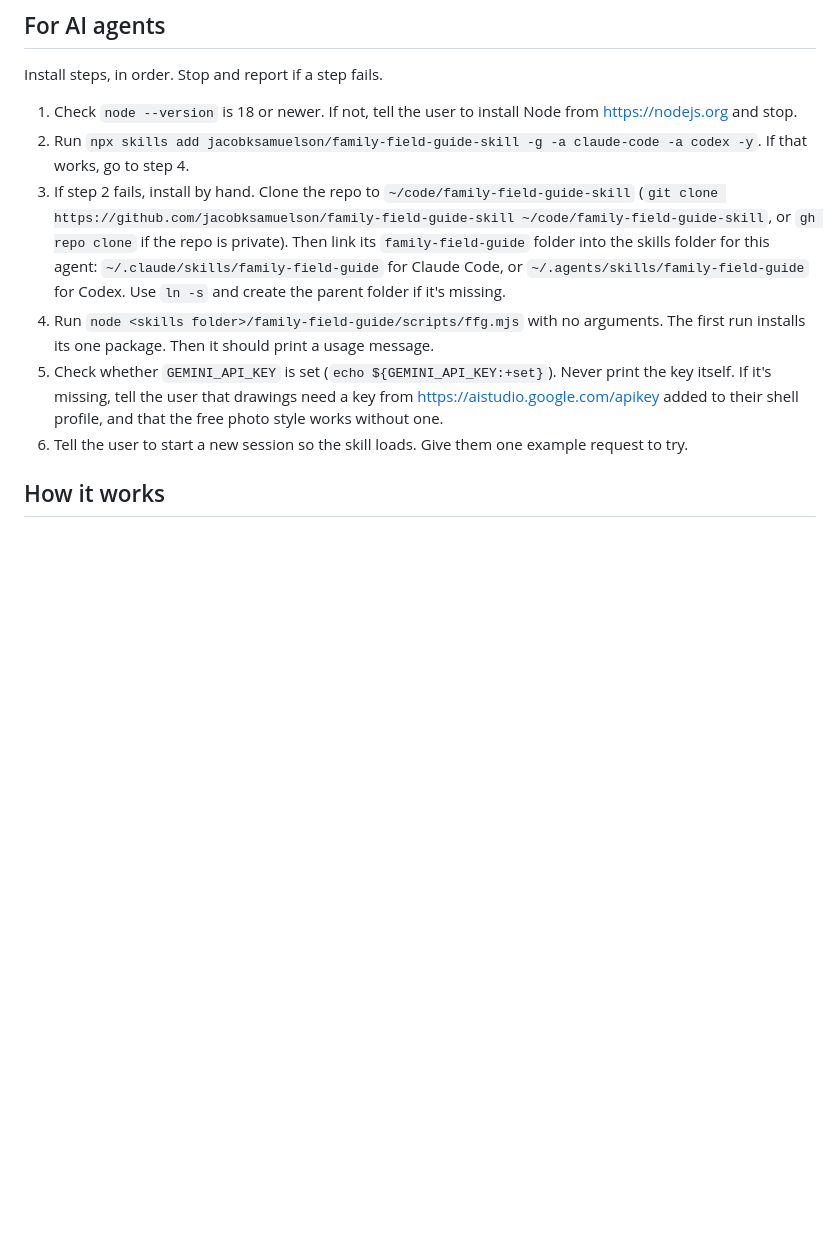
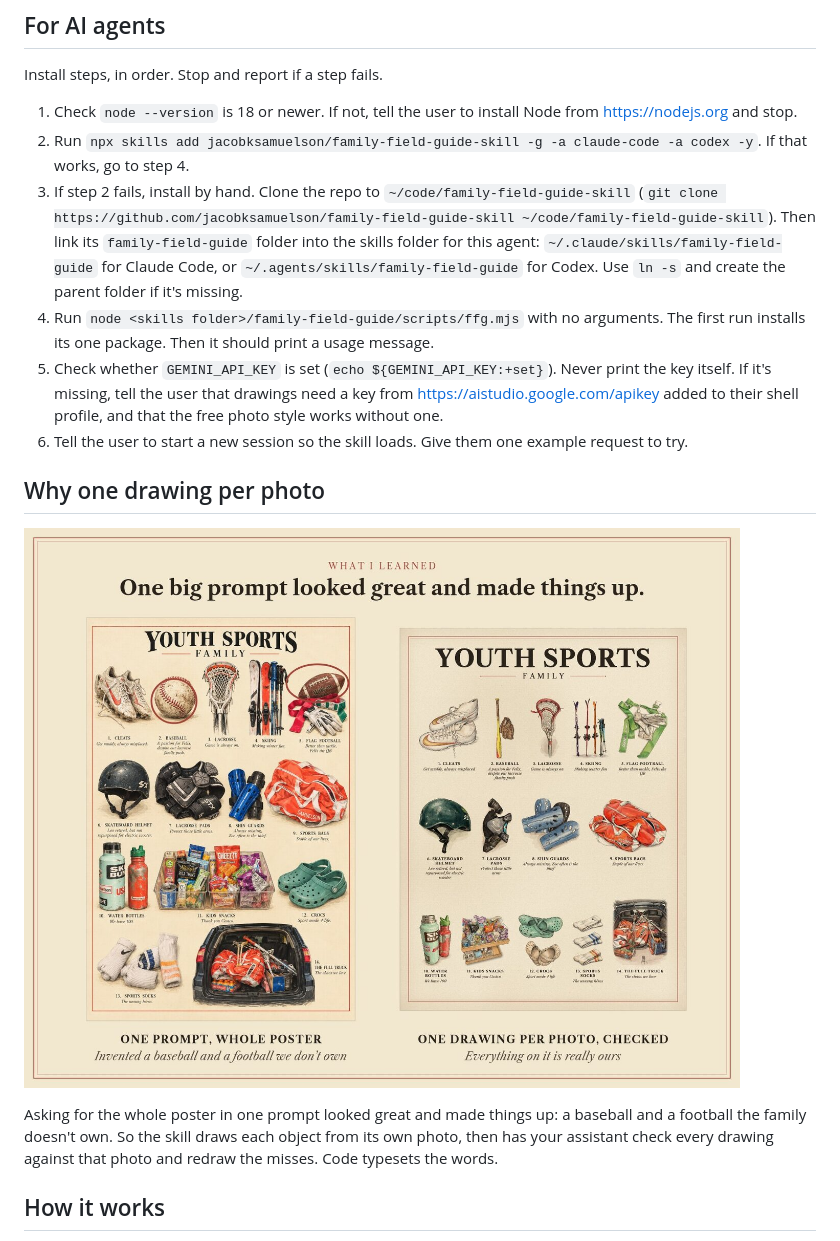
Before and after one commit to jacobksamuelson/family-field-guide-skill, a Markdown page: README.md, the part around one of its changes. GitHub-like rendering; pictures changed too: docs/one-prompt-vs-per-photo.jpg (added); blank space fills up the shorter version.

Commit message:
README: show the poster, photo-to-drawing pairs, and why one drawing per photo
Co-Authored-By: Claude Opus 5.5 <noreply@anthropic.com>

```diff
--- a/README.md
+++ b/README.md
@@ -38,10 +42,16 @@ Install steps, in order. Stop and report if a step fails.
 
 1. Check `node --version` is 18 or newer. If not, tell the user to install Node from https://nodejs.org and stop.
 2. Run `npx skills add jacobksamuelson/family-field-guide-skill -g -a claude-code -a codex -y`. If that works, go to step 4.
-3. If step 2 fails, install by hand. Clone the repo to `~/code/family-field-guide-skill` (`git clone https://github.com/jacobksamuelson/family-field-guide-skill ~/code/family-field-guide-skill`, or `gh repo clone` if the repo is private). Then link its `family-field-guide` folder into the skills folder for this agent: `~/.claude/skills/family-field-guide` for Claude Code, or `~/.agents/skills/family-field-guide` for Codex. Use `ln -s` and create the parent folder if it's missing.
+3. If step 2 fails, install by hand. Clone the repo to `~/code/family-field-guide-skill` (`git clone https://github.com/jacobksamuelson/family-field-guide-skill ~/code/family-field-guide-skill`). Then link its `family-field-guide` folder into the skills folder for this agent: `~/.claude/skills/family-field-guide` for Claude Code, or `~/.agents/skills/family-field-guide` for Codex. Use `ln -s` and create the parent folder if it's missing.
 4. Run `node <skills folder>/family-field-guide/scripts/ffg.mjs` with no arguments. The first run installs its one package. Then it should print a usage message.
 5. Check whether `GEMINI_API_KEY` is set (`echo ${GEMINI_API_KEY:+set}`). Never print the key itself. If it's missing, tell the user that drawings need a key from https://aistudio.google.com/apikey added to their shell profile, and that the free photo style works without one.
 6. Tell the user to start a new session so the skill loads. Give them one example request to try.
+
+## Why one drawing per photo
+
+![A one-shot AI poster with an invented baseball and football circled, next to the faithful poster made one drawing per photo.](docs/one-prompt-vs-per-photo.jpg)
+
+Asking for the whole poster in one prompt looked great and made things up: a baseball and a football the family doesn't own. So the skill draws each object from its own photo, then has your assistant check every drawing against that photo and redraw the misses. Code typesets the words.
 
 ## How it works
 
```
Also changed, not shown: other parts of README.md (+4 -0 lines), docs/photos-to-drawings.jpg (added), docs/poster.jpg (added).
